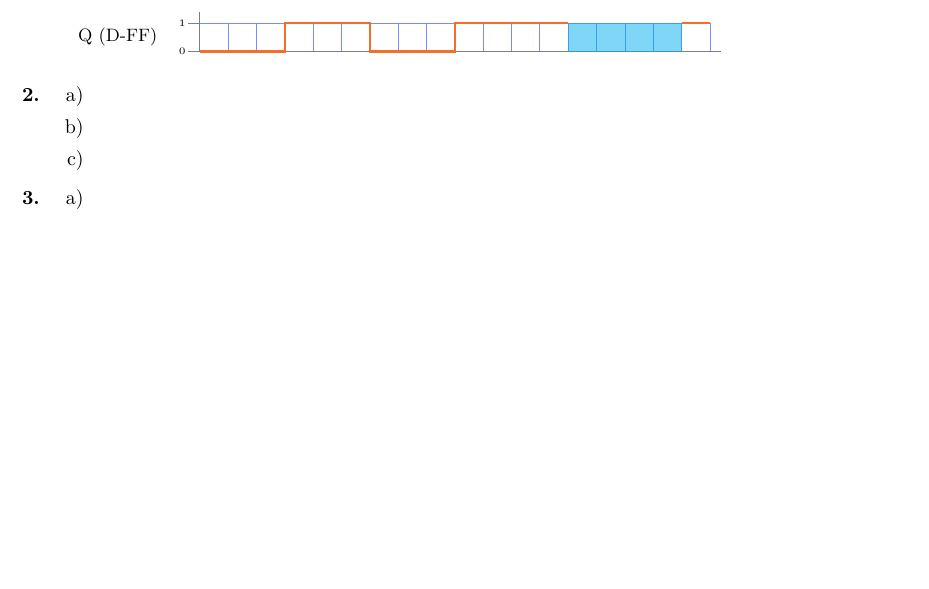
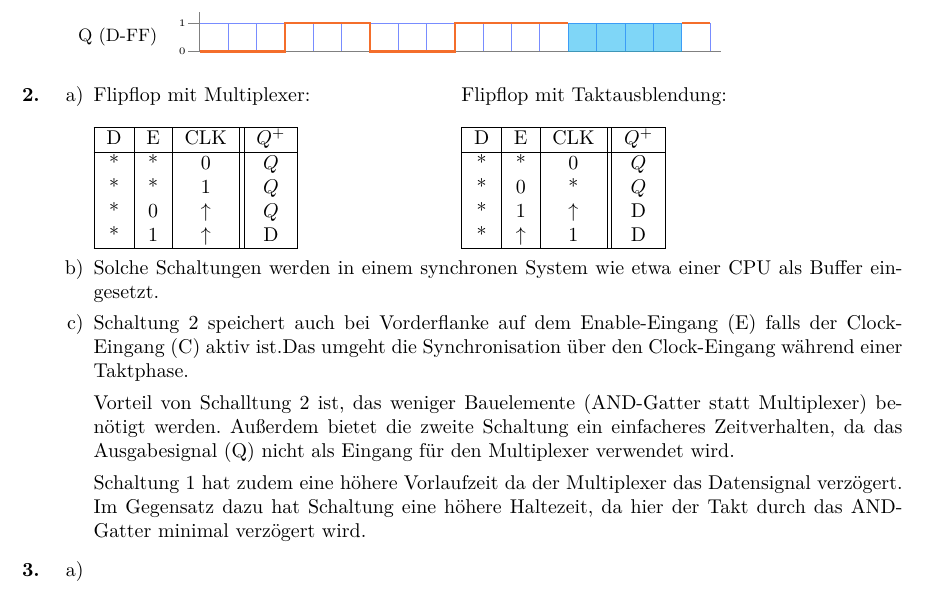
Before and after one commit to opatut/uni, a LaTeX document (rs/blatt09/[RS]_G4_B08_Bienkowski_Hatzel.tex): part of the page, cut so that both start at the same text, the shorter picture padded with empty space. Compiled offline with pdfLaTeX.

Commit message:
Aufgabe 2 Blatt 09

```diff
--- a/rs/blatt09/[RS]_G4_B08_Bienkowski_Hatzel.tex
+++ b/rs/blatt09/[RS]_G4_B08_Bienkowski_Hatzel.tex
@@ -92,8 +92,43 @@
     \item[\textbf{2.}]
         \begin{enumerate}
             \item[a)]
+                \begin{minipage}[t]{0.4\textwidth}
+                Flipflop mit Multiplexer:\\
+
+                    \begin{tabular}{|c|c|c||c|}
+                        \hline
+                        D & E & CLK & $Q^+$ \\ \hline
+                        * & * & 0   & $Q$ \\
+                        * & * & 1   & $Q$ \\
+                        * & 0 & $\uparrow$ & $Q$ \\
+                        * & 1 & $\uparrow$ & D \\
+                        \hline
+                    \end{tabular}
+
+                \end{minipage}
+                \begin{minipage}[t]{0.4\textwidth}
+                Flipflop mit Taktausblendung:\\
+
+                    \begin{tabular}{|c|c|c||c|}
+                        \hline
+                        D & E & CLK & $Q^+$ \\ \hline
+                        * & * & 0   & $Q$ \\
+                        * & 0 & *   & $Q$ \\
+                        * & 1 & $\uparrow$ & D \\
+                        * & $\uparrow$ & 1 & D \\
+                        \hline
+                    \end{tabular}
+                \end{minipage}
+
             \item[b)]
+                Solche Schaltungen werden in einem synchronen System wie etwa einer CPU als Buffer eingesetzt.
             \item[c)]
+                Schaltung 2 speichert auch bei Vorderflanke auf dem Enable-Eingang (E) falls der Clock-Eingang (C) aktiv ist.Das umgeht die Synchronisation über den Clock-Eingang während einer Taktphase.
+
+                Vorteil von Schalltung 2 ist, das weniger Bauelemente (AND-Gatter statt Multiplexer) benötigt werden.
+                Außerdem bietet die zweite Schaltung ein einfacheres Zeitverhalten, da das Ausgabesignal (Q) nicht als Eingang für den Multiplexer verwendet wird.
+
+                Schaltung 1 hat zudem eine höhere Vorlaufzeit da der Multiplexer das Datensignal verzögert. Im Gegensatz dazu hat Schaltung eine höhere Haltezeit, da hier der Takt durch das AND-Gatter minimal verzögert wird.
         \end{enumerate}
 
     \item[\textbf{3.}]
```
Also changed, not shown: rs/blatt09/[RS]_G4_B08_Bienkowski_Hatzel.pdf, 1 other file.
